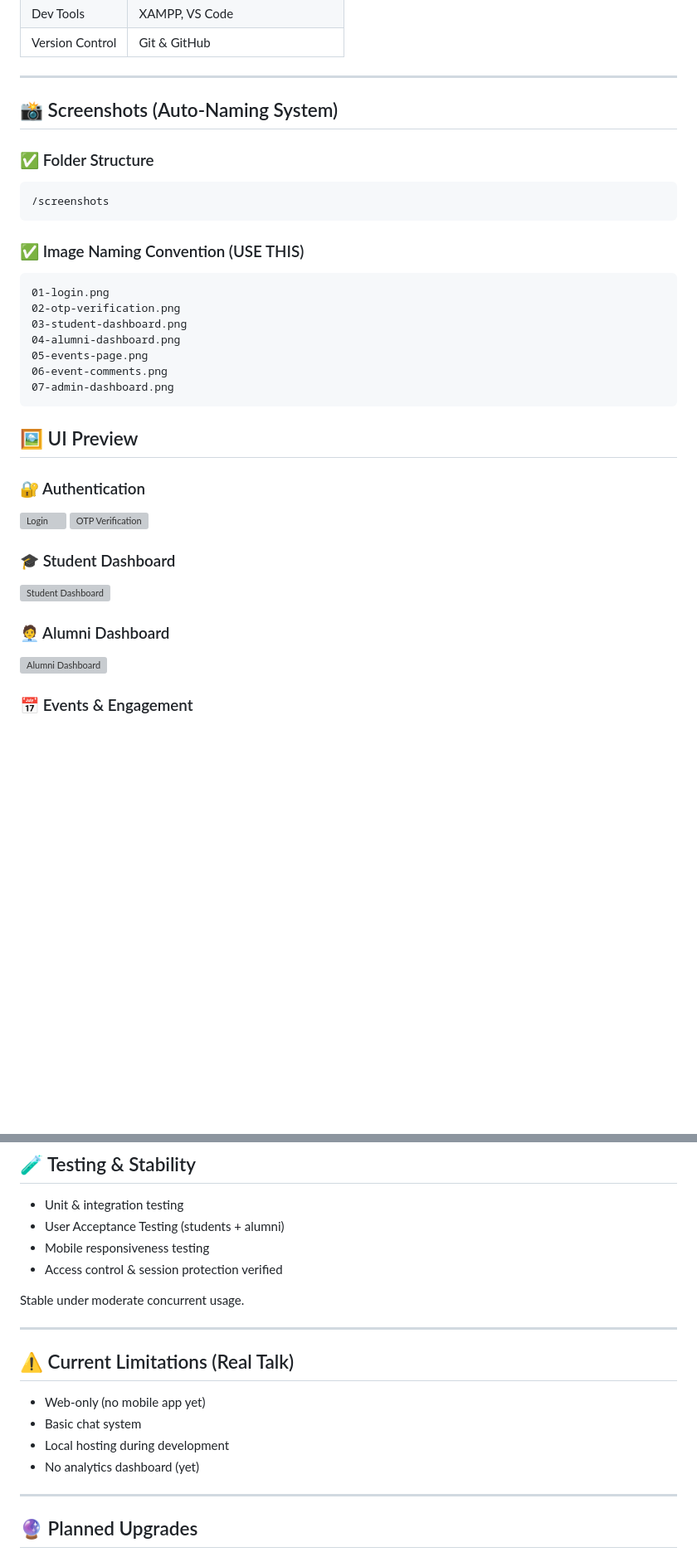
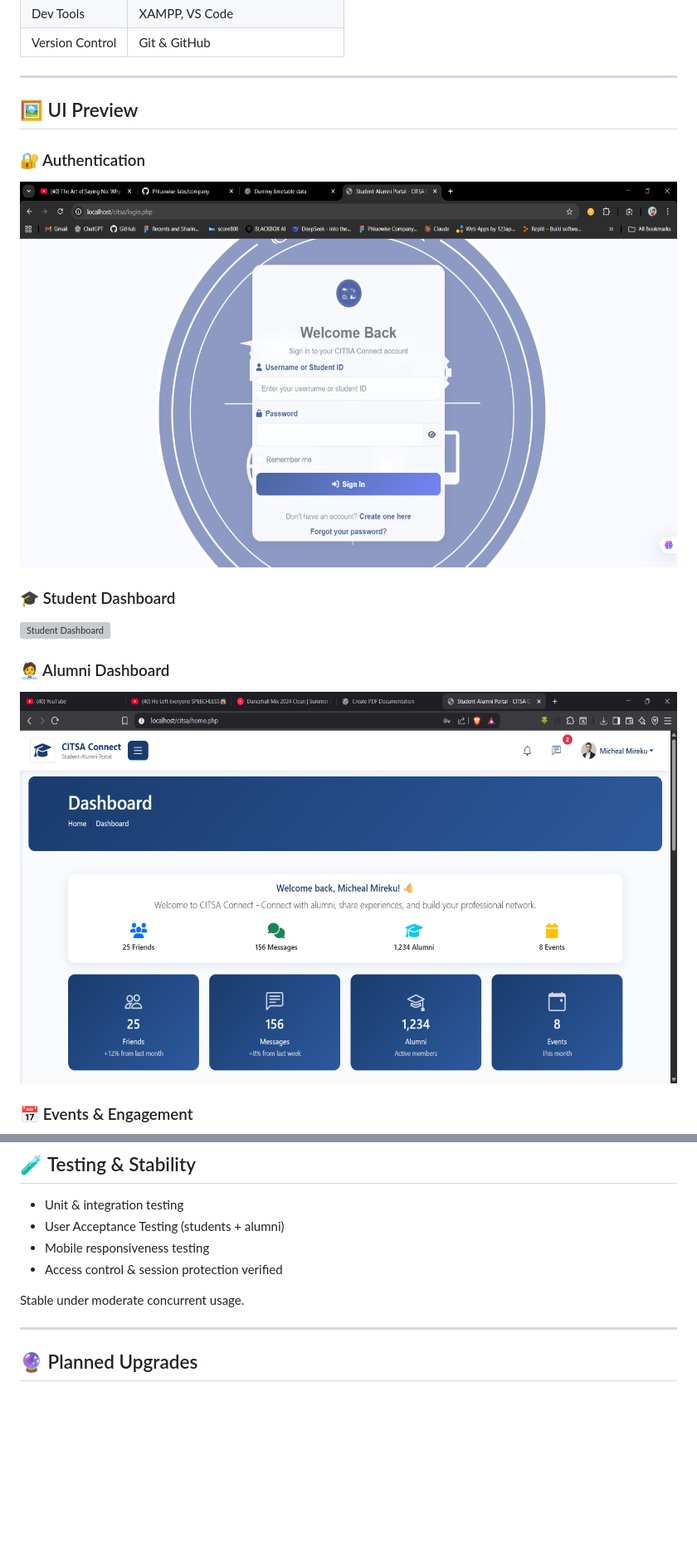
Before and after one commit to mireku098/citsa, a Markdown page: README.md, 2 parts joined by grey strips. Shown at 83% size. Rendered like a GitHub page; blank space fills up the shorter version; grey boxes are pictures that could not be loaded.

````diff
--- a/README.md
+++ b/README.md
@@ -93,34 +93,13 @@ Designed for **scalability**, **maintainability**, and future mobile expansion.
 
 ---
 
-## 📸 Screenshots (Auto-Naming System)
-
-### ✅ Folder Structure
-
-```bash
-/screenshots
-```
-
-### ✅ Image Naming Convention (USE THIS)
-
-```text
-01-login.png
-02-otp-verification.png
-03-student-dashboard.png
-04-alumni-dashboard.png
-05-events-page.png
-06-event-comments.png
-07-admin-dashboard.png
-```
-
-
 
 ## 🖼️ UI Preview
 
 ### 🔐 Authentication
 
-![Login](screenshots/01-login.png)
-![OTP Verification](screenshots/02-otp-verification.png)
+![Login](screenshots/login.png)
+
 
 ### 🎓 Student Dashboard
 
@@ -128,7 +107,7 @@ Designed for **scalability**, **maintainability**, and future mobile expansion.
 
 ### 🧑‍💼 Alumni Dashboard
 
-![Alumni Dashboard](screenshots/04-alumni-dashboard.png)
+![Alumni Dashboard](screenshots/alumni-dashboard.png)
 
 ### 📅 Events & Engagement
 
@@ -162,14 +136,6 @@ Stable under moderate concurrent usage.
 
 ---
 
-## ⚠️ Current Limitations (Real Talk)
-
-* Web-only (no mobile app yet)
-* Basic chat system
-* Local hosting during development
-* No analytics dashboard (yet)
-
----
 
 ## 🔮 Planned Upgrades
 
````
Also changed, not shown: other parts of README.md (+3 -8 lines).
